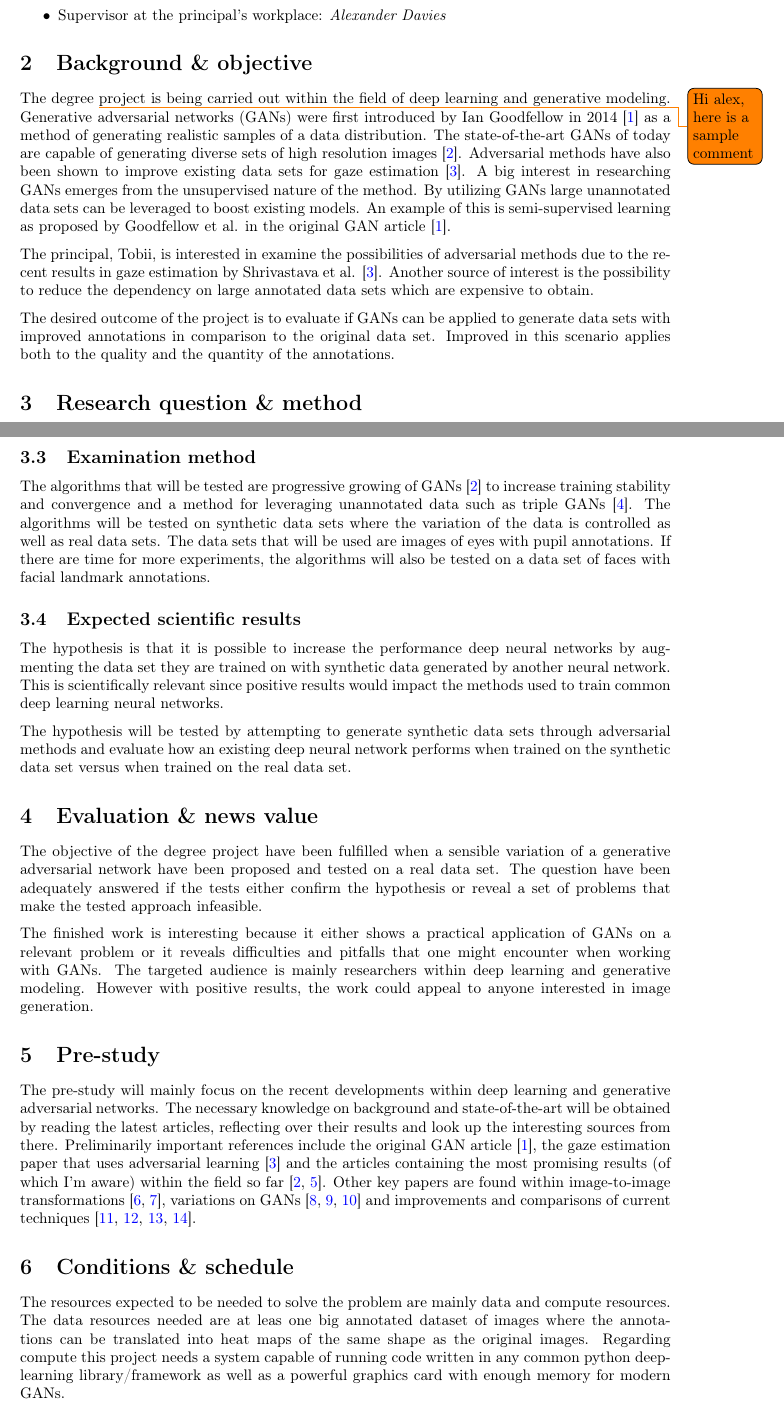
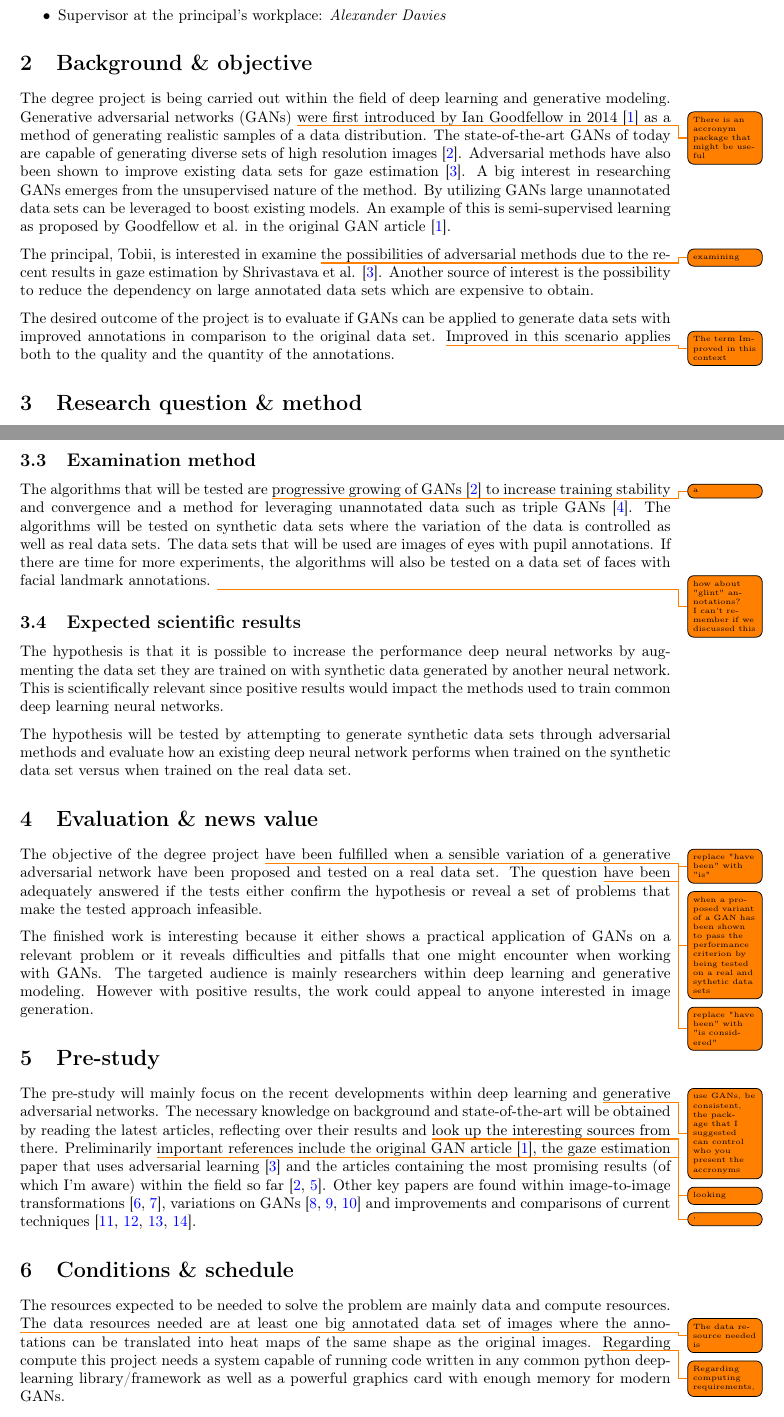
Before and after one commit to netrome/GAN-Thesis-Documents, a LaTeX document (specification-and-schedule/main.tex): two parts of pages 1 and 2 of 4, joined at a grey line, cut so that both start at the same text. Compiled offline with pdfLaTeX.

Commit message:
Added some notes to the specification and schedule

```diff
--- a/specification-and-schedule/main.tex
+++ b/specification-and-schedule/main.tex
@@ -12,7 +12,7 @@
 %% Useful packages
 \usepackage{amsmath}
 \usepackage{graphicx}
-\usepackage[colorinlistoftodos]{todonotes}
+\usepackage[colorinlistoftodos, textsize=tiny]{todonotes}
 \usepackage[colorlinks=true, allcolors=blue]{hyperref}
 
 \title{DA222X Specification and Schedule}
@@ -30,11 +30,18 @@
 \end{itemize}
 
 \section{Background \& objective}
-The degree \todo{Hi alex, here is a sample comment} project is being carried out within the field of deep learning and generative modeling. Generative adversarial networks (GANs) were first introduced by Ian Goodfellow in 2014 \cite{goodfellow2014generative} as a method of generating realistic samples of a data distribution. The state-of-the-art GANs of today are capable of generating diverse sets of high resolution images \cite{karras2017progressive}. Adversarial methods have also been shown to improve existing data sets for gaze estimation \cite{shrivastava2016learning}. A big interest in researching GANs emerges from the unsupervised nature of the method. By utilizing GANs large unannotated data sets can be leveraged to boost existing models. An example of this is semi-supervised learning as proposed by Goodfellow et al. in the original GAN article \cite{goodfellow2014generative}.
+The degree project is being carried out within the field of deep learning and
+generative modeling. Generative adversarial networks (GANs) \todo{There is an
+accronym package that might be useful} were first introduced by Ian
+Goodfellow in 2014 \cite{goodfellow2014generative} as a method of generating realistic samples of a data distribution. The state-of-the-art GANs of today are capable of generating diverse sets of high resolution images \cite{karras2017progressive}. Adversarial methods have also been shown to improve existing data sets for gaze estimation \cite{shrivastava2016learning}. A big interest in researching GANs emerges from the unsupervised nature of the method. By utilizing GANs large unannotated data sets can be leveraged to boost existing models. An example of this is semi-supervised learning as proposed by Goodfellow et al. in the original GAN article \cite{goodfellow2014generative}.
 
-The principal, Tobii, is interested in examine the possibilities of adversarial methods due to the recent results in gaze estimation by Shrivastava et al. \cite{shrivastava2016learning}. Another source of interest is the possibility to reduce the dependency on large annotated data sets which are expensive to obtain.
+The principal, Tobii, is interested in examine \todo{examining} the
+possibilities of adversarial methods due to the recent results in gaze estimation by Shrivastava et al. \cite{shrivastava2016learning}. Another source of interest is the possibility to reduce the dependency on large annotated data sets which are expensive to obtain.
 
-The desired outcome of the project is to evaluate if GANs can be applied to generate data sets with improved annotations in comparison to the original data set. Improved in this scenario applies both to the quality and the quantity of the annotations.
+The desired outcome of the project is to evaluate if GANs can be applied to
+generate data sets with improved annotations in comparison to the original data
+set. \todo{The term Improved in this context} Improved in this scenario applies
+both to the quality and the quantity of the annotations.
 
 \section{Research question \& method}
 \subsection{The question}
@@ -47,6 +65,14 @@ The assignment entails training a neural network using state-of-the-art techniqu
 
 \subsection{Examination method}
-The algorithms that will be tested are progressive growing of GANs \cite{karras2017progressive} to increase training stability and convergence and a method for leveraging unannotated data such as triple GANs \cite{li2017triple}. The algorithms will be tested on synthetic data sets where the variation of the data is controlled as well as real data sets. The data sets that will be used are images of eyes with pupil annotations. If there are time for more experiments, the algorithms will also be tested on a data set of faces with facial landmark annotations.
+The algorithms that will be tested are \todo{a} progressive growing of GANs
+\cite{karras2017progressive} to increase training stability and convergence and
+a method for leveraging unannotated data such as triple GANs
+\cite{li2017triple}. The algorithms will be tested on synthetic data sets where
+the variation of the data is controlled as well as real data sets. The data sets
+that will be used are images of eyes with pupil annotations. If there are time
+for more experiments, the algorithms will also be tested on a data set of faces
+with facial landmark annotations. \todo{how about "glint" annotations? I can't
+remember if we discussed this}
 
 \subsection{Expected scientific results}
 The hypothesis is that it is possible to increase the performance deep neural networks by augmenting the data set they are trained on with synthetic data generated by another neural network.
@@ -55,17 +81,34 @@ This is scientifically relevant since positive results would impact the methods
 The hypothesis will be tested by attempting to generate synthetic data sets through adversarial methods and evaluate how an existing deep neural network performs when trained on the synthetic data set versus when trained on the real data set.
 
 \section{Evaluation  \& news value}
-The objective of the degree project have been fulfilled when a sensible variation of a generative adversarial network have been proposed and tested on a real data set. The question have been adequately answered if the tests either confirm the hypothesis or reveal a set of problems that make the tested approach infeasible.
+The objective of the degree project \todo{replace "have been" with "is"} have
+been fulfilled when a \todo{when a proposed variant of a GAN has been shown to
+pass the performance criterion by being tested on a real and sythetic data sets}
+sensible variation of a generative adversarial network have been proposed and
+tested on a real data set. The question \todo{replace "have been" with "is
+considered"} have been adequately answered if the tests either confirm the
+hypothesis or reveal a set of problems that make the tested approach infeasible.
 
 The finished work is interesting because it either shows a practical application of GANs on a relevant problem or it reveals difficulties and pitfalls that one might encounter when working with GANs. The targeted audience is mainly researchers within deep learning and generative modeling. However with positive results, the work could appeal to anyone interested in image generation.
 
 \section{Pre-study}
-The pre-study will mainly focus on the recent developments within deep learning and generative adversarial networks. The necessary knowledge on background and state-of-the-art will be obtained by reading the latest articles, reflecting over their results and look up the interesting sources from there.
-Preliminarily important references include the original GAN article \cite{goodfellow2014generative}, the gaze estimation paper that uses adversarial learning \cite{shrivastava2016learning} and the articles containing the most promising results (of which I'm aware) within the field so far \cite{karras2017progressive, miyato2017spectral}.
+The pre-study will mainly focus on the recent developments within deep learning
+and \todo{use GANs, be consistent, the package that I suggested can
+control who you present the accronyms} generative adversarial networks.
+The necessary knowledge on background and state-of-the-art will be obtained by
+reading the latest articles, reflecting over their results and
+\todo{looking} look up the interesting sources from there.
+Preliminarily \todo{,} important references include the original GAN article
+\cite{goodfellow2014generative}, the gaze estimation paper that uses adversarial learning \cite{shrivastava2016learning} and the articles containing the most promising results (of which I'm aware) within the field so far \cite{karras2017progressive, miyato2017spectral}.
 Other key papers are found within image-to-image transformations \cite{isola2016image,zhu2017unpaired}, variations on GANs \cite{arjovsky2017wasserstein,berthelot2017began,odena2016conditional} and improvements and comparisons of current techniques \cite{salimans2016improved,gulrajani2017improved,lucic2017gans,xiang2017effects}.
 
 \section{Conditions \& schedule}
-The resources expected to be needed to solve the problem are mainly data and compute resources. The data resources needed are at leas one big annotated dataset of images where the annotations can be translated into heat maps of the same shape as the original images. Regarding compute this project needs a system capable of running code written in any common python deep-learning library/framework as well as a powerful graphics card with enough memory for modern GANs.
+The resources expected to be needed to solve the problem are mainly data and
+compute resources. \todo{The data resource needed is} The data resources needed
+are at least one big annotated data set of images where the annotations can be
+translated into heat maps of the same shape as the original images.
+\todo{Regarding computing requirements, } Regarding compute this project needs a
+system capable of running code written in any common python deep-learning library/framework as well as a powerful graphics card with enough memory for modern GANs.
 
 The project is limited to investigating conditional generative adversarial neural networks for synthetic data sets. Furthermore the project will focus on a progressive learning model and will not test other types of GANS. The methods tested to leverage unannotated data are limited to methods based on the inverse transform of the generator (e.g. cycle-GAN \cite{zhu2017unpaired}, triple-GAN\cite{li2017triple} etc.).
 
```
Also changed, not shown: specification-and-schedule/main.tex (22 more changed lines).
